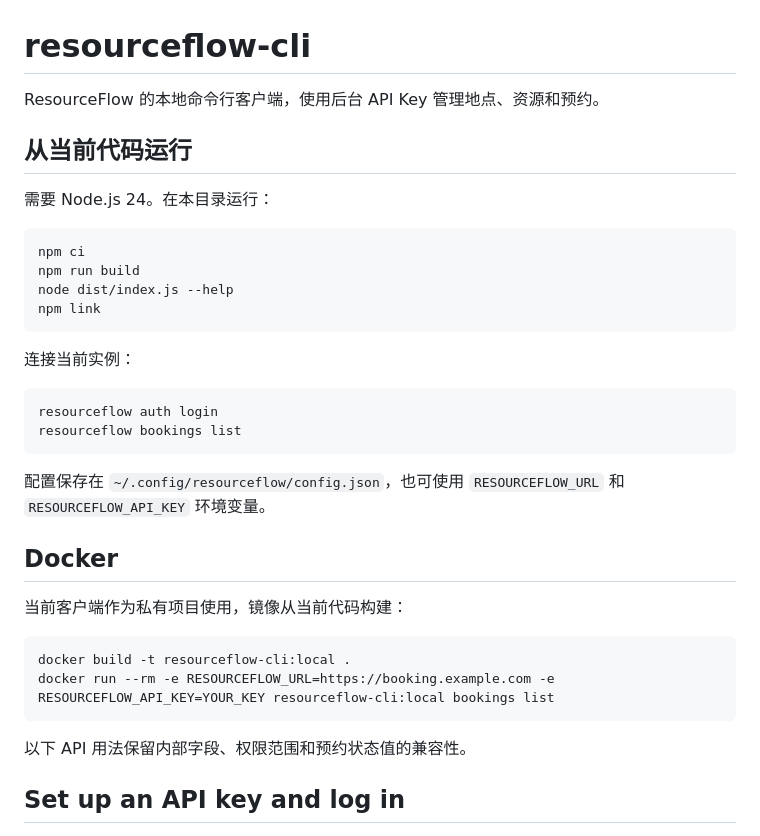
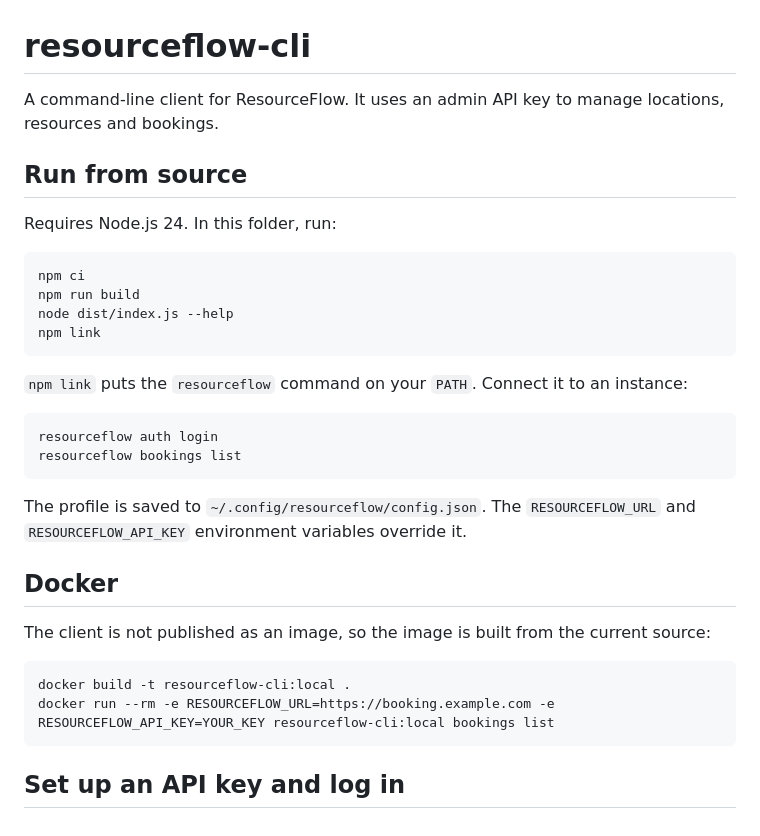
Before and after one commit to Leah0705/resourceflow, a Markdown page: resourceflow-cli/README.md, the part around the change. GitHub-like rendering.

````diff
--- a/resourceflow-cli/README.md
+++ b/resourceflow-cli/README.md
@@ -1,10 +1,10 @@
 # resourceflow-cli
 
-ResourceFlow 的本地命令行客户端，使用后台 API Key 管理地点、资源和预约。
+A command-line client for ResourceFlow. It uses an admin API key to manage locations, resources and bookings.
 
-## 从当前代码运行
+## Run from source
 
-需要 Node.js 24。在本目录运行：
+Requires Node.js 24. In this folder, run:
 
 ```sh
 npm ci
@@ -13,25 +13,23 @@ node dist/index.js --help
 npm link
 ```
 
-连接当前实例：
+`npm link` puts the `resourceflow` command on your `PATH`. Connect it to an instance:
 
 ```sh
 resourceflow auth login
 resourceflow bookings list
 ```
 
-配置保存在 `~/.config/resourceflow/config.json`，也可使用 `RESOURCEFLOW_URL` 和 `RESOURCEFLOW_API_KEY` 环境变量。
+The profile is saved to `~/.config/resourceflow/config.json`. The `RESOURCEFLOW_URL` and `RESOURCEFLOW_API_KEY` environment variables override it.
 
 ## Docker
 
-当前客户端作为私有项目使用，镜像从当前代码构建：
+The client is not published as an image, so the image is built from the current source:
 
 ```sh
 docker build -t resourceflow-cli:local .
 docker run --rm -e RESOURCEFLOW_URL=https://booking.example.com -e RESOURCEFLOW_API_KEY=YOUR_KEY resourceflow-cli:local bookings list
 ```
-
-以下 API 用法保留内部字段、权限范围和预约状态值的兼容性。
 
 ## Set up an API key and log in
 
````
Also changed, not shown: README.md (+28 -24 lines).
